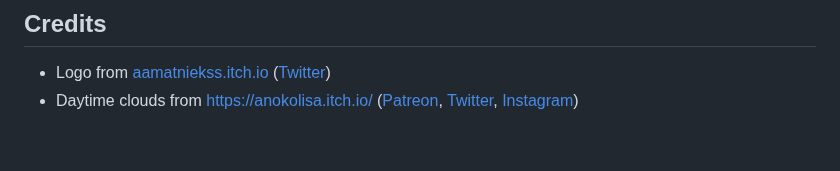
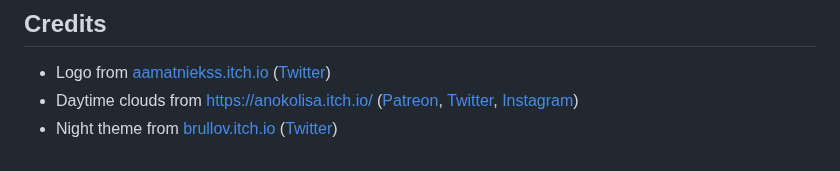
Before and after one commit to mafik/gatekeeper, a Markdown page: README.md, the part around the change. GitHub-like rendering.

Commit message:
Dark theme Fixes #4 #8

```diff
--- a/README.md
+++ b/README.md
@@ -61,3 +61,4 @@ make gatekeeper
 
 - Logo from [aamatniekss.itch.io](https://aamatniekss.itch.io/fantasy-knight-free-pixelart-animated-character) ([Twitter](https://twitter.com/Namatnieks))
 - Daytime clouds from [https://anokolisa.itch.io/](https://anokolisa.itch.io/sidescroller-pixelart-sprites-asset-pack-forest-16x16/devlog/398014/high-forest-new-update) ([Patreon](https://img.itch.zone/aW1nLzkzMTE1NzAucG5n/original/lXKJcR.png), [Twitter](https://img.itch.zone/aW1nLzkzMTE1NzEucG5n/original/ph%2BgkH.png), [Instagram](https://img.itch.zone/aW1nLzEwNDYzNDQ5LnBuZw==/original/Di01oS.png))
+- Night theme from [brullov.itch.io](https://brullov.itch.io/2d-platformer-asset-pack-castle-of-despair) ([Twitter](https://twitter.com/brullov_art))
```
Also changed, not shown: static/bg_day_1.png (renamed from static/clouds-day.png), static/bg_night_1.png (added), static/bg_night_1_repeat.png (added), static/bg_night_2.png (added), static/bg_night_3.png (added), 1 other file.
